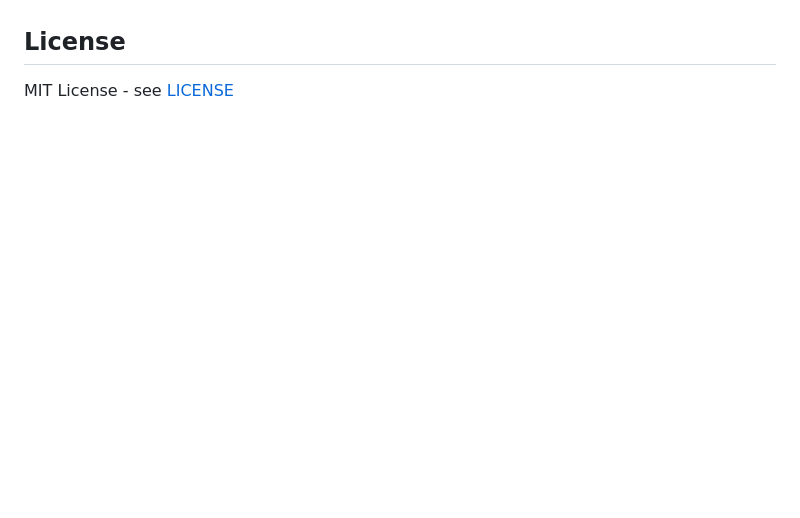
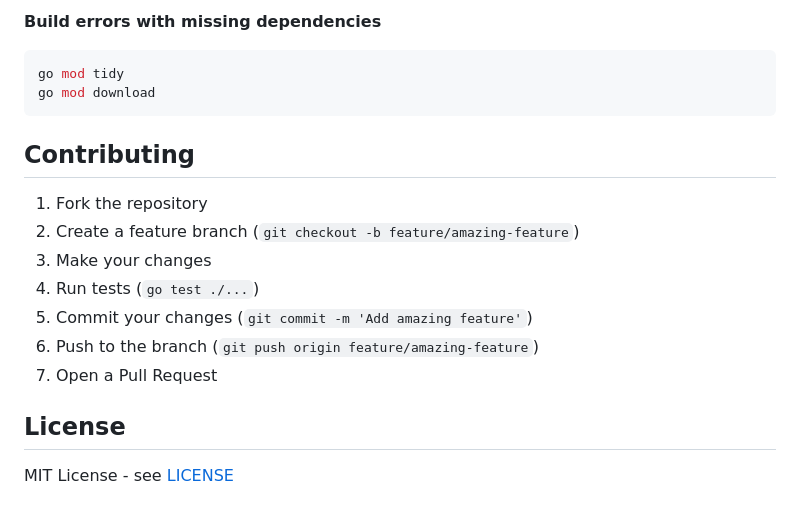
Before and after one commit to ternarybob/iter, a Markdown page: README.md, the part around one of its changes. Rendered like a GitHub page; blank space fills up the shorter version.

````diff
--- a/README.md
+++ b/README.md
@@ -214,3 +366,18 @@ See the [pkg.go.dev documentation](https://pkg.go.dev/github.com/ternarybob/iter
+**Build errors with missing dependencies**
+```bash
+go mod tidy
+go mod download
+```
+
+## Contributing
+
+1. Fork the repository
+2. Create a feature branch (`git checkout -b feature/amazing-feature`)
+3. Make your changes
+4. Run tests (`go test ./...`)
+5. Commit your changes (`git commit -m 'Add amazing feature'`)
+6. Push to the branch (`git push origin feature/amazing-feature`)
+7. Open a Pull Request
 
 ## License
 
````
Also changed, not shown: other parts of README.md (+156 -4 lines).
